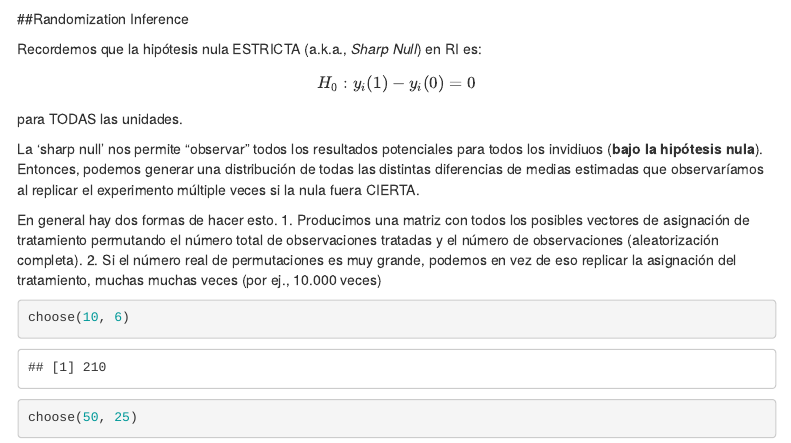
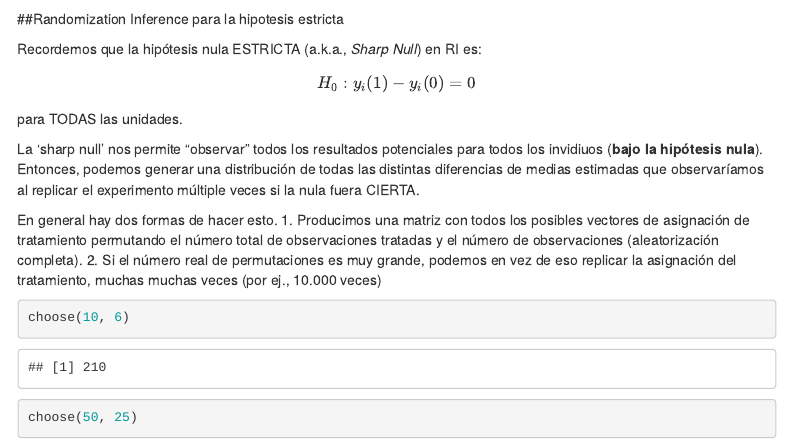
Before and after one commit to bowers-illinois-edu/learningdays, an R Markdown document (Spanish/Dia_2_Prueba_de_hipotesis.Rmd): the page in a window 1100 px wide, from 12810 px down. Rendered offline with R 4.5, knitr and Pandoc, with nearby package versions; some code elsewhere in the file could not run offline; menus at the side of the page are left out.

Commit message:
Clarify that this is not randomization inference for the weak null but for the sharp null (we can do randomization-justified inference for the weak null after all).

````diff
--- a/Spanish/Dia_2_Prueba_de_hipotesis.Rmd
+++ b/Spanish/Dia_2_Prueba_de_hipotesis.Rmd
@@ -281,7 +281,7 @@ t.test(treated, not_treated, alternative="two.sided") # dos colas
 
 ```
 
-##Randomization Inference
+##Randomization Inference para la hipotesis estricta
 
 Recordemos que la hipótesis nula ESTRICTA (a.k.a., *Sharp Null*) en RI es:
 $$H_0: y_i(1) - y_i(0) = 0$$
````
